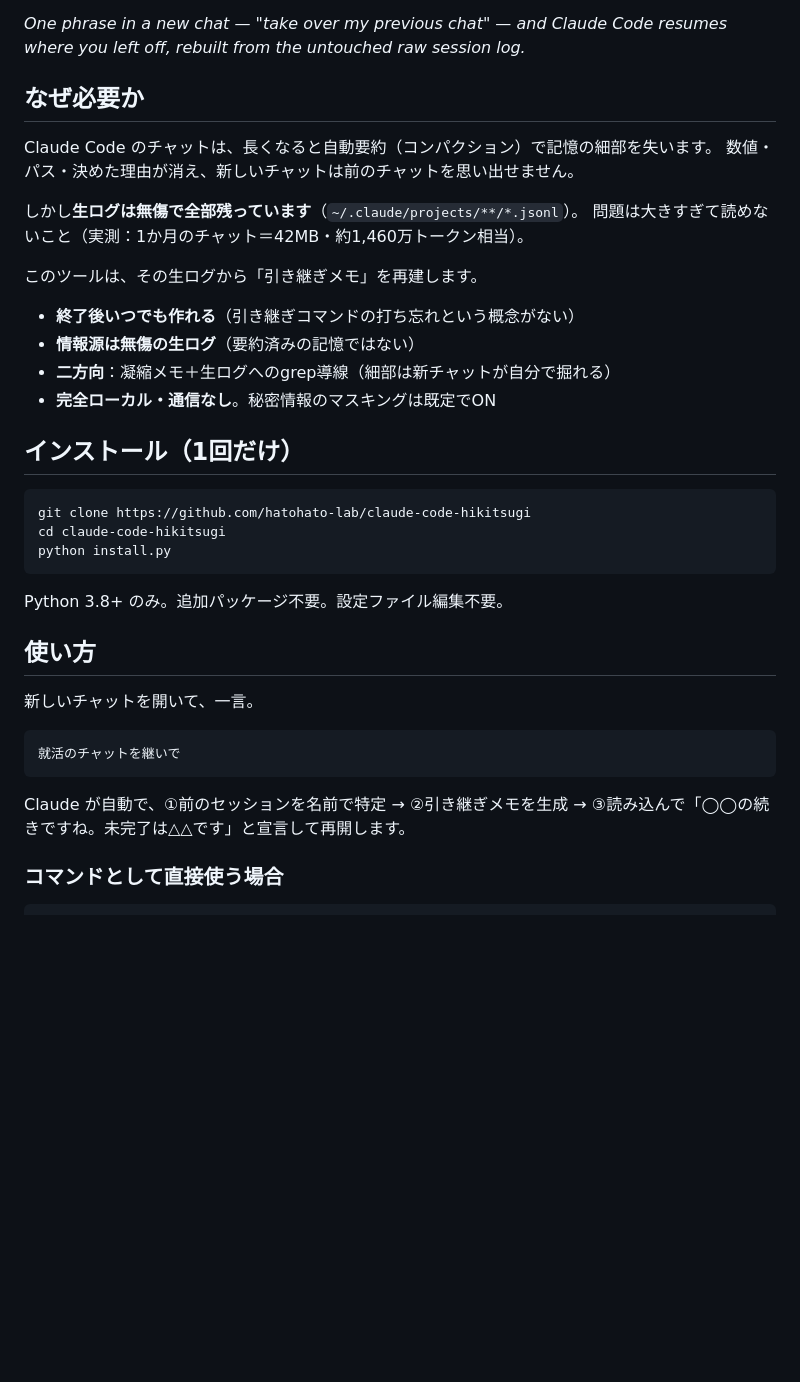
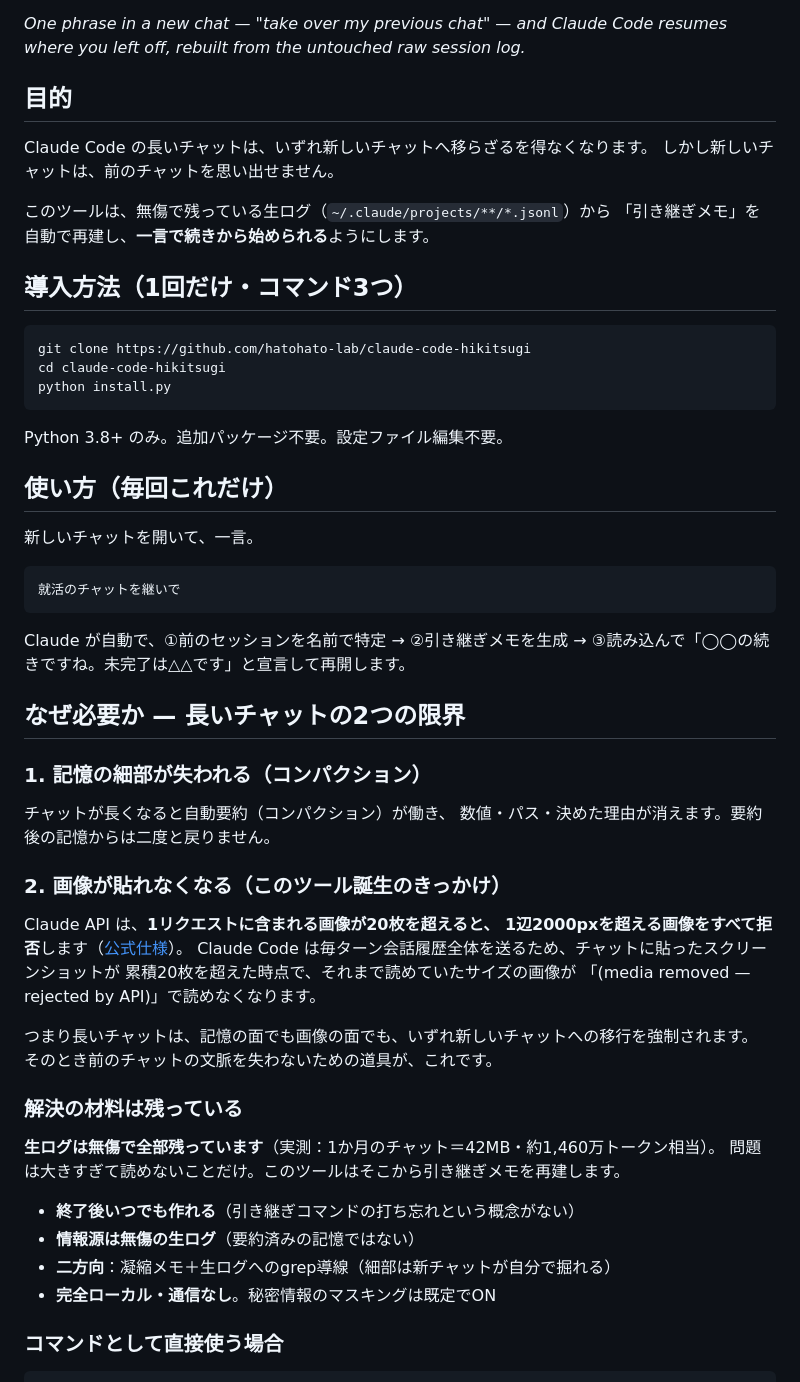
Before and after one commit to hatohato-lab/claude-code-hikitsugi, a Markdown page: README.md, the part around the change. GitHub-like rendering; blank space fills up the shorter version.

Commit message:
README: put purpose and install at top; document the image-paste limit that motivated this tool
Co-Authored-By: Claude Opus 5 (1M context) <noreply@anthropic.com>

````diff
--- a/README.md
+++ b/README.md
@@ -4,22 +4,15 @@
 
 *One phrase in a new chat — "take over my previous chat" — and Claude Code resumes where you left off, rebuilt from the untouched raw session log.*
 
-## なぜ必要か
+## 目的
 
-Claude Code のチャットは、長くなると自動要約（コンパクション）で記憶の細部を失います。
-数値・パス・決めた理由が消え、新しいチャットは前のチャットを思い出せません。
+Claude Code の長いチャットは、いずれ新しいチャットへ移らざるを得なくなります。
+しかし新しいチャットは、前のチャットを思い出せません。
 
-しかし**生ログは無傷で全部残っています**（`~/.claude/projects/**/*.jsonl`）。
-問題は大きすぎて読めないこと（実測：1か月のチャット＝42MB・約1,460万トークン相当）。
+このツールは、無傷で残っている生ログ（`~/.claude/projects/**/*.jsonl`）から
+「引き継ぎメモ」を自動で再建し、**一言で続きから始められる**ようにします。
 
-このツールは、その生ログから「引き継ぎメモ」を再建します。
-
-- **終了後いつでも作れる**（引き継ぎコマンドの打ち忘れという概念がない）
-- **情報源は無傷の生ログ**（要約済みの記憶ではない）
-- **二方向**：凝縮メモ＋生ログへのgrep導線（細部は新チャットが自分で掘れる）
-- **完全ローカル・通信なし**。秘密情報のマスキングは既定でON
-
-## インストール（1回だけ）
+## 導入方法（1回だけ・コマンド3つ）
 
 ```bash
 git clone https://github.com/hatohato-lab/claude-code-hikitsugi
@@ -29,7 +22,7 @@ python install.py
 
 Python 3.8+ のみ。追加パッケージ不要。設定ファイル編集不要。
 
-## 使い方
+## 使い方（毎回これだけ）
 
 新しいチャットを開いて、一言。
 
@@ -39,6 +32,34 @@ Python 3.8+ のみ。追加パッケージ不要。設定ファイル編集不
 
 Claude が自動で、①前のセッションを名前で特定 → ②引き継ぎメモを生成 →
 ③読み込んで「◯◯の続きですね。未完了は△△です」と宣言して再開します。
+
+## なぜ必要か — 長いチャットの2つの限界
+
+### 1. 記憶の細部が失われる（コンパクション）
+
+チャットが長くなると自動要約（コンパクション）が働き、
+数値・パス・決めた理由が消えます。要約後の記憶からは二度と戻りません。
+
+### 2. 画像が貼れなくなる（このツール誕生のきっかけ）
+
+Claude API は、**1リクエストに含まれる画像が20枚を超えると、
+1辺2000pxを超える画像をすべて拒否**します（[公式仕様](https://platform.claude.com/docs/en/build-with-claude/vision#request-limits)）。
+Claude Code は毎ターン会話履歴全体を送るため、チャットに貼ったスクリーンショットが
+累積20枚を超えた時点で、それまで読めていたサイズの画像が
+「(media removed — rejected by API)」で読めなくなります。
+
+つまり長いチャットは、記憶の面でも画像の面でも、いずれ新しいチャットへの移行を強制されます。
+そのとき前のチャットの文脈を失わないための道具が、これです。
+
+### 解決の材料は残っている
+
+**生ログは無傷で全部残っています**（実測：1か月のチャット＝42MB・約1,460万トークン相当）。
+問題は大きすぎて読めないことだけ。このツールはそこから引き継ぎメモを再建します。
+
+- **終了後いつでも作れる**（引き継ぎコマンドの打ち忘れという概念がない）
+- **情報源は無傷の生ログ**（要約済みの記憶ではない）
+- **二方向**：凝縮メモ＋生ログへのgrep導線（細部は新チャットが自分で掘れる）
+- **完全ローカル・通信なし**。秘密情報のマスキングは既定でON
 
 ### コマンドとして直接使う場合
 
````
